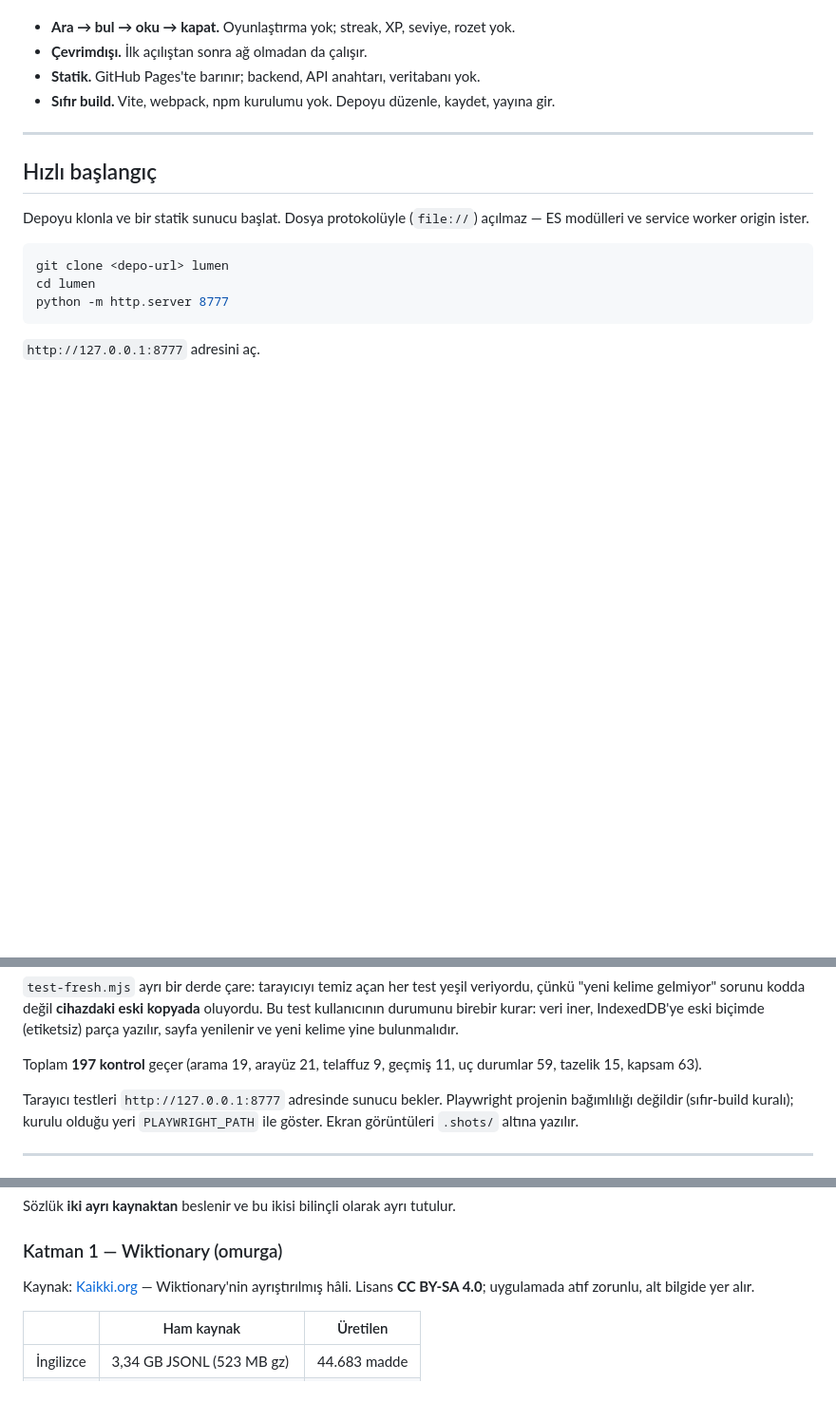
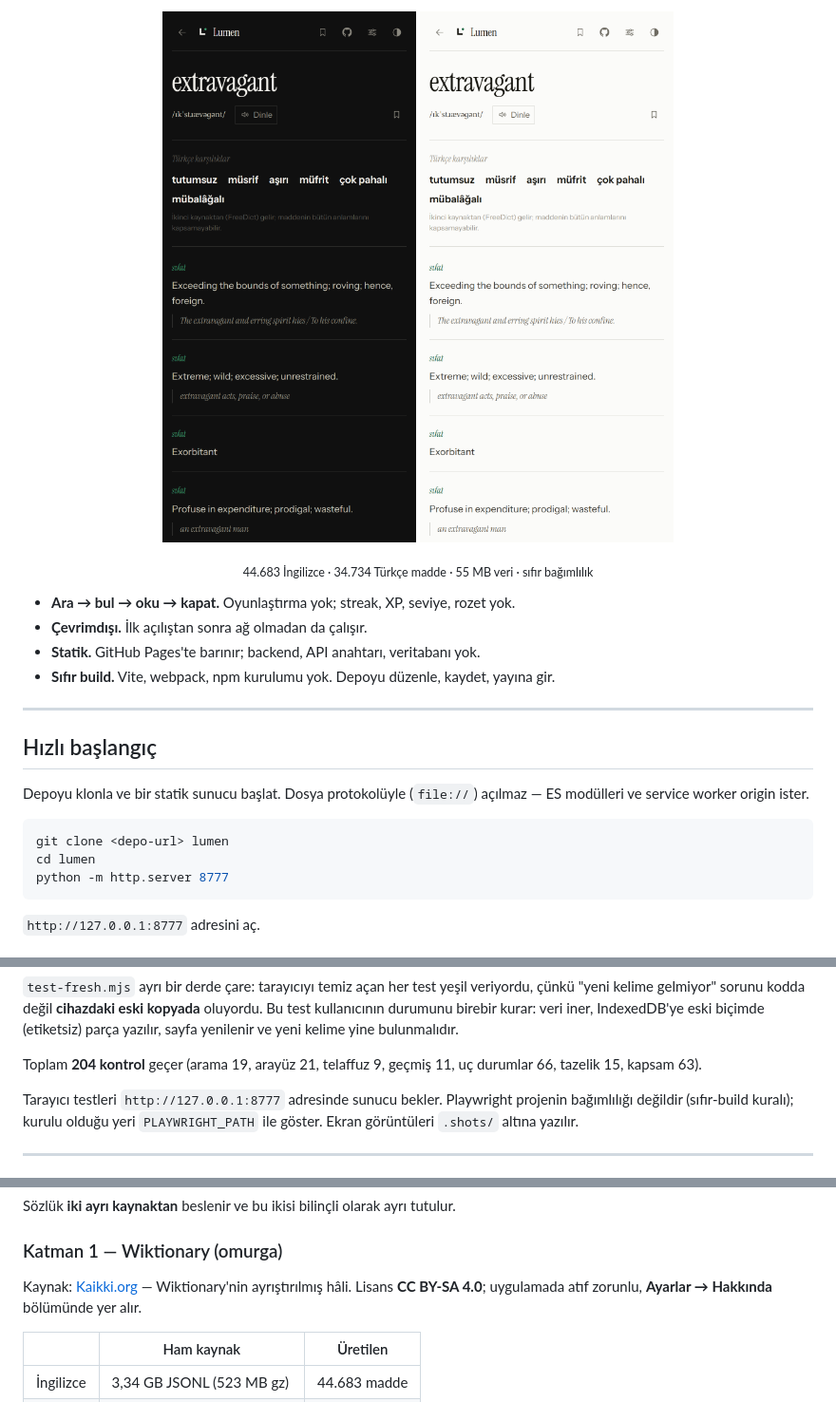
Before and after one commit to BerkeHazar/Lumen, a Markdown page: README.md, 3 parts joined by grey strips. Shown: that part at 95% size. Rendered like a GitHub page; pictures changed too: docs/preview-light.png (added), docs/preview.png (added); blank space fills up the shorter version.

Commit message:
Ana ekran: madde sayisi ve rastgele kelime, atif ayarlara tasindi

```diff
--- a/README.md
+++ b/README.md
@@ -5,3 +23,11 @@ istemez, veri cihazdan çıkmaz.
+<p align="center">
+  <img src="docs/preview.png" width="310" alt="Lumen — koyu tema">
+  <img src="docs/preview-light.png" width="310" alt="Lumen — açık tema">
+</p>
+
+<p align="center">
+  <sub>44.683 İngilizce · 34.734 Türkçe madde · 55 MB veri · sıfır bağımlılık</sub>
+</p>
 
 - **Ara → bul → oku → kapat.** Oyunlaştırma yok; streak, XP, seviye, rozet yok.
 - **Çevrimdışı.** İlk açılıştan sonra ağ olmadan da çalışır.
@@ -57,8 +83,8 @@ kopyada** oluyordu. Bu test kullanıcının durumunu birebir kurar: veri iner,
 IndexedDB'ye eski biçimde (etiketsiz) parça yazılır, sayfa yenilenir ve yeni
 kelime yine bulunmalıdır.
 
-Toplam **197 kontrol** geçer (arama 19, arayüz 21, telaffuz 9, geçmiş 11,
-uç durumlar 59, tazelik 15, kapsam 63).
+Toplam **204 kontrol** geçer (arama 19, arayüz 21, telaffuz 9, geçmiş 11,
+uç durumlar 66, tazelik 15, kapsam 63).
 
 Tarayıcı testleri `http://127.0.0.1:8777` adresinde sunucu bekler. Playwright
 projenin bağımlılığı değildir (sıfır-build kuralı); kurulu olduğu yeri
@@ -145,7 +172,8 @@ Sözlük **iki ayrı kaynaktan** beslenir ve bu ikisi bilinçli olarak ayrı tut
 ### Katman 1 — Wiktionary (omurga)
 
 Kaynak: [Kaikki.org](https://kaikki.org) — Wiktionary'nin ayrıştırılmış hâli.
-Lisans **CC BY-SA 4.0**; uygulamada atıf zorunlu, alt bilgide yer alır.
+Lisans **CC BY-SA 4.0**; uygulamada atıf zorunlu, **Ayarlar → Hakkında**
+bölümünde yer alır.
 
 | | Ham kaynak | Üretilen |
 | --- | --- | --- |
```
Also changed, not shown: other parts of README.md (+22 -3 lines), 5 other files.
